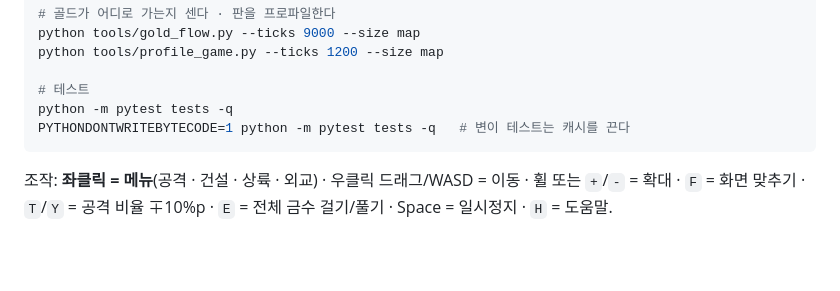
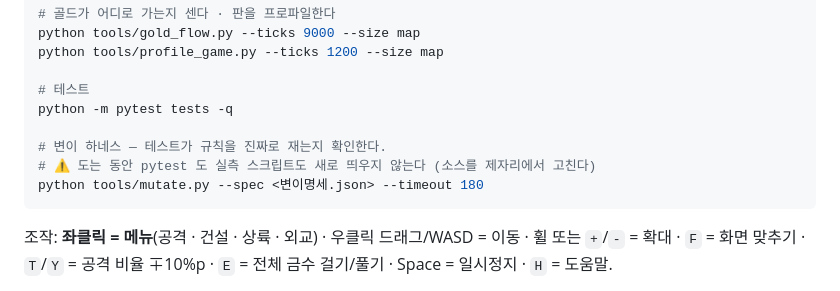
Before and after one commit to yim2412/domynion, a Markdown page: README.md, the part around the change. GitHub-like rendering; blank space fills up the shorter version.

Commit message:
README: 변이 하네스 실행법을 넣었다
tools/mutate.py 가 생겼는데 README 에는 옛 안내(PYTHONDONTWRITEBYTECODE 를
손으로 붙이는 pytest 한 줄)만 있었다. 하네스가 그 환경변수를 자기가 넣으므로
그 줄은 이제 하네스를 안 쓸 때만 의미가 있다.

같이 적어 둔 경고 한 줄이 실제 목적이다 — 하네스가 도는 동안 pytest 도 실측
스크립트도 새로 띄우면 안 된다. 소스를 제자리에서 고쳤다 되돌리기 때문이고,
이걸 몰라 같은 날 세 번 당한 기록이 문서에 있다.

Co-Authored-By: Claude Opus 5 <noreply@anthropic.com>
Claude-Session: https://claude.ai/code/session_012cPbRyKoTarQ69jUjWnSUb

````diff
--- a/README.md
+++ b/README.md
@@ -68,7 +68,10 @@ python tools/profile_game.py --ticks 1200 --size map
 
 # 테스트
 python -m pytest tests -q
-PYTHONDONTWRITEBYTECODE=1 python -m pytest tests -q   # 변이 테스트는 캐시를 끈다
+
+# 변이 하네스 — 테스트가 규칙을 진짜로 재는지 확인한다.
+# ⚠ 도는 동안 pytest 도 실측 스크립트도 새로 띄우지 않는다 (소스를 제자리에서 고친다)
+python tools/mutate.py --spec <변이명세.json> --timeout 180
 ```
 
 조작: **좌클릭 = 메뉴**(공격 · 건설 · 상륙 · 외교) · 우클릭 드래그/WASD = 이동 ·
````
